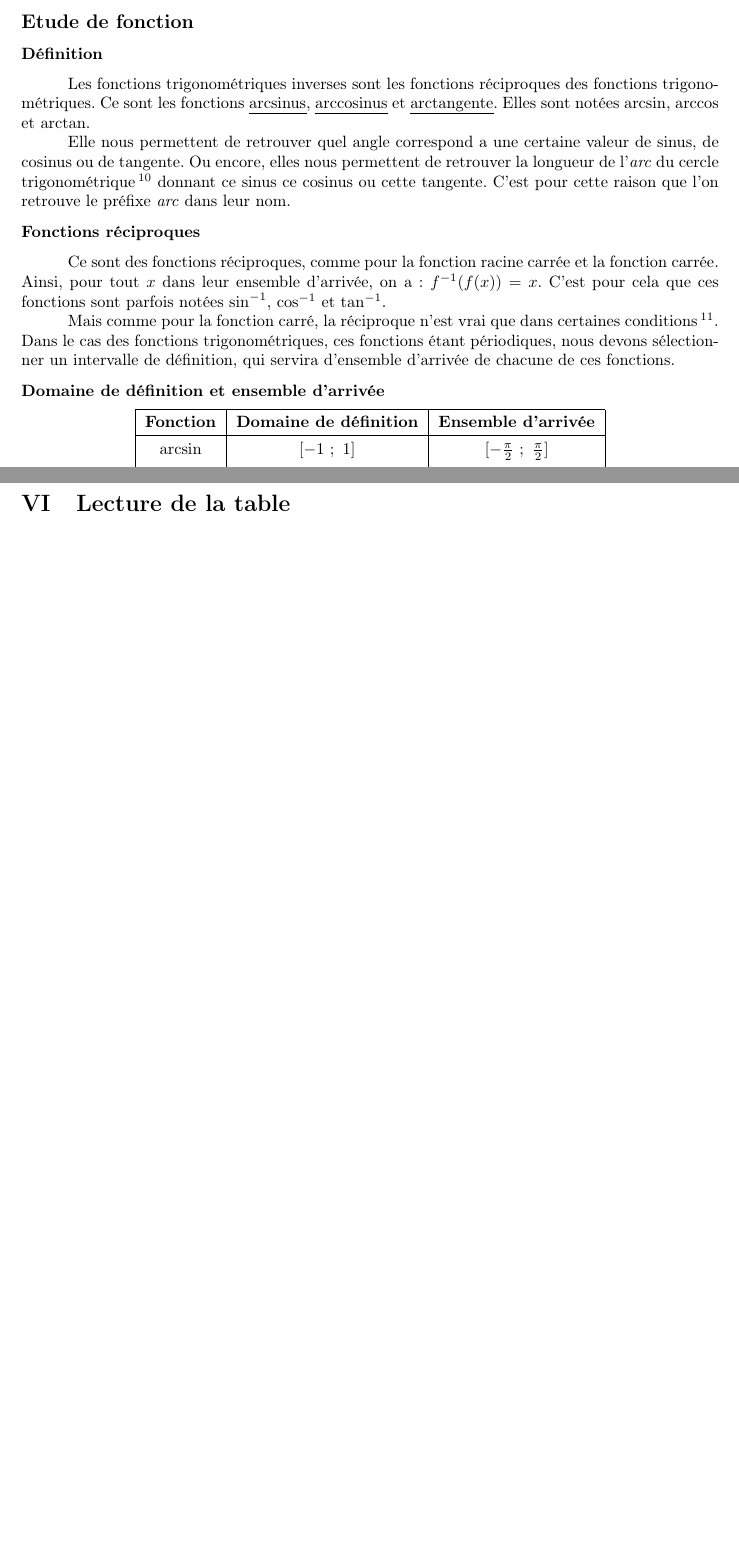
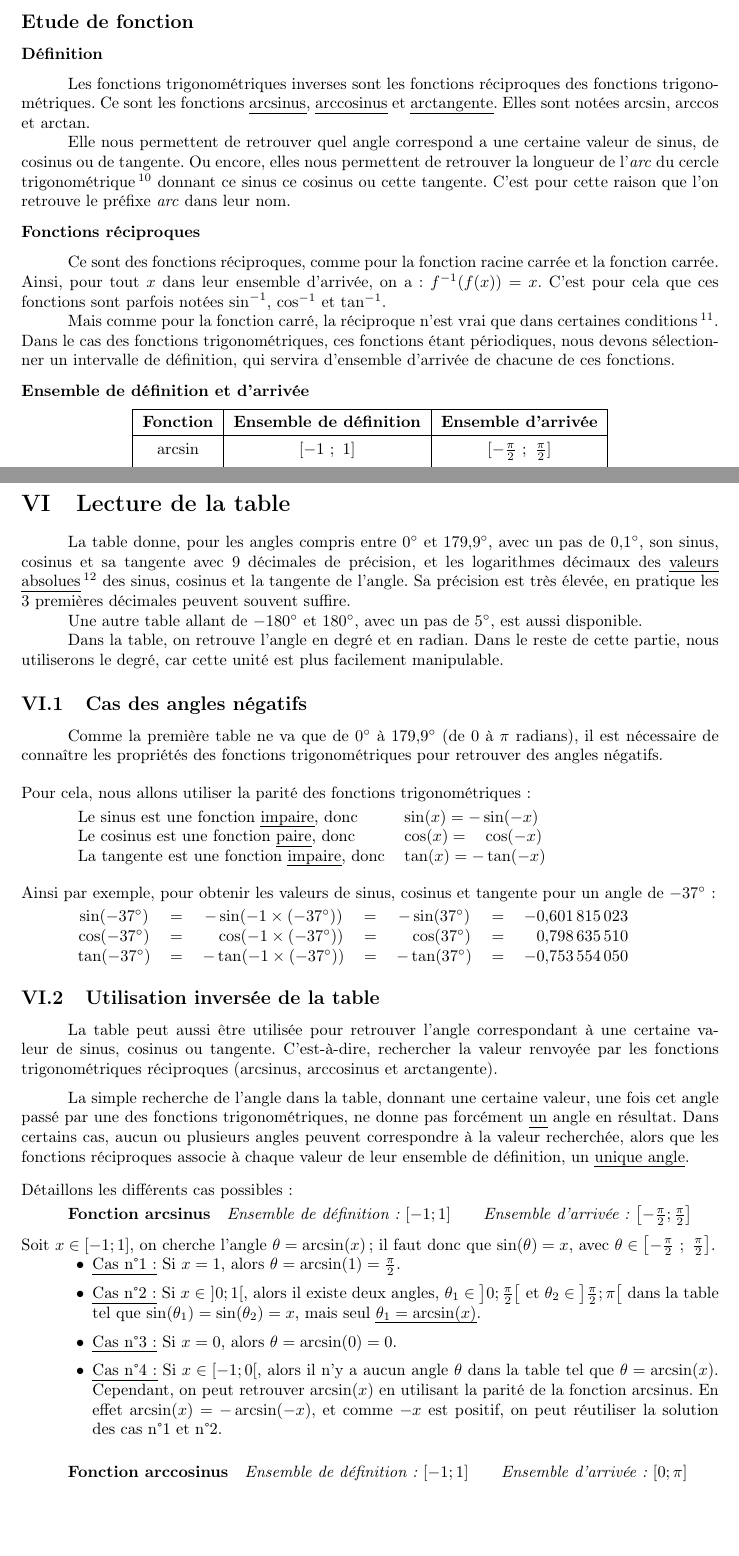
Before and after one commit to LeTokamak/Recueil-de-mathematiques, a LaTeX document (Section 3 - Trigonometrie/v1 - Trigonometrie/Section 3 - Trigonometrie.tex): two parts of pages 12 and 16 of 17, joined at a grey line, cut so that both start at the same text, the shorter picture padded with empty space. Compiled offline with pdfLaTeX; a LaTeX package or settings file that is missing is left out.

Commit message:
Lecture de la table

```diff
--- a/Section 3 - Trigonometrie/v1 - Trigonometrie/Section 3 - Trigonometrie.tex
+++ b/Section 3 - Trigonometrie/v1 - Trigonometrie/Section 3 - Trigonometrie.tex
@@ -730,7 +730,7 @@ footskip=1cm
 					Dans notre cas, $x$ est un angle orienté suivant la convention du cercle trigonométrique, présenté plus tôt.
 					De plus, nous considérons que $x$ est exprimé en \emph{radians}.
 
-				\paragraph*{Domaine de définition et ensemble d'arrivée}
+				\paragraph*{Ensemble de définition et d'arrivée}
 					\phantom{r}
 
 					Pour les fonctions sinus et cosinus :
@@ -856,14 +856,14 @@ footskip=1cm
 
 			\vspace*{-0.25cm}
 
-			\subsubsection*{Domaine de définition et ensemble d'arrivée}
+			\subsubsection*{Ensemble de définition et d'arrivée}
 
 				\begin{center}
 					\setcellgapes{1.5mm}
 					\makegapedcells
 					\begin{tabular}{|c|c|c|}
 						\hline
-						\textbf{Fonction} & \textbf{Domaine de définition} & \textbf{Ensemble d'arrivée} \\
+						\textbf{Fonction} & \textbf{Ensemble de définition} & \textbf{Ensemble d'arrivée} \\
 						\hline
 						$\arcsin$ & $[-1~;~1]$ & $[-\frac{\pi}{2}~;~\frac{\pi}{2}]$ \\
 						\hline
@@ -992,6 +992,89 @@ footskip=1cm
 
 	\section{Lecture de la table}
 
+	La table donne, pour les angles compris entre $\numprint{0}^\circ$ et $\numprint{179.9}^\circ$, avec un pas de $\numprint{0.1}^\circ$,
+	son sinus, cosinus et sa tangente avec $9$ décimales de précision,
+	et les logarithmes décimaux des \emph{valeurs absolues}\footnote{Il n'est pas possible d'obtenir le logarithme d'un nombre négative. Si vous utilisez ces logarithmes, n'oubliez de prendre en compte le signe du nombre !}
+	des sinus, cosinus et la tangente de l'angle.
+	Sa précision est très élevée, en pratique les 3 premières décimales peuvent souvent suffire.
+
+	Une autre table allant de $\numprint{-180}^\circ$ et $\numprint{180}^\circ$, avec un pas de $\numprint{5}^\circ$,
+	est aussi disponible.
+
+	Dans la table, on retrouve l'angle en degré et en radian. Dans le reste de cette partie, nous utiliserons le degré,
+	car cette unité est plus facilement manipulable.
+
+		\subsection{Cas des angles négatifs}
+
+			Comme la première table ne va que de $\numprint{0}^\circ$ à $\numprint{179.9}^\circ$ (de $0$ à $\pi$ radians),
+			il est nécessaire de connaître les propriétés des fonctions trigonométriques pour retrouver des angles négatifs.
+
+			\vspace{4 mm}
+
+			{ \parindent=0cm Pour cela, nous allons utiliser la parité des fonctions trigonométriques :}
+
+			\vspace{1 mm}
+
+			\begin{tabular}{ll}
+				Le sinus est une fonction \emph{impaire}, donc & $\sin(x) = -\sin(-x)$\\
+				Le cosinus est une fonction \emph{paire}, donc & $\cos(x) = \phantom{-}\cos(-x)$\\
+				La tangente est une fonction \emph{impaire}, donc & $\tan(x) = -\tan(-x)$\\
+			\end{tabular}
+
+			\vspace{4 mm}
+
+			{ \parindent=0cm Ainsi par exemple, pour obtenir les valeurs de sinus, cosinus et tangente pour un angle de $\numprint{-37}^\circ$ :}
+
+			\vspace{1 mm}
+
+			\begin{tabular}{ccccccc}
+				$\sin(-37^\circ)$&$=$&$-\sin(-1 \times (-37^\circ))$& $=$ & $-\sin(37^\circ)$           & $=$ & $-\numprint{0.601815023}$\\
+				$\cos(-37^\circ)$&$=$&$\phantom{-}\cos(-1 \times (-37^\circ))$ & $=$ & $\phantom{-}\cos(37^\circ)$ & $=$ & $\phantom{-}\numprint{0.798635510}$\\
+				$\tan(-37^\circ)$&$=$&$-\tan(-1 \times (-37^\circ))$& $=$ & $-\tan(37^\circ)$           & $=$ & $-\numprint{0.753554050}$\\
+			\end{tabular}
+
+		\subsection{Utilisation inversée de la table}
+
+			La table peut aussi être utilisée pour retrouver l'angle correspondant à une certaine valeur de sinus, cosinus ou tangente.
+			C'est-à-dire, rechercher la valeur renvoyée par les fonctions trigonométriques réciproques (arcsinus, arccosinus et arctangente).
+
+			\vspace{2 mm}
+
+			La simple recherche de l'angle dans la table, donnant une certaine valeur,
+			une fois cet angle passé par une des fonctions trigonométriques, ne donne pas forcément \emph{un} angle en résultat.
+			Dans certains cas, aucun ou plusieurs angles peuvent correspondre à la valeur recherchée,
+			alors que les fonctions réciproques associe à chaque valeur de leur ensemble de définition, un \emph{unique angle}.
+
+			\vspace{3 mm}
+
+			{\parindent = 0mm Détaillons les différents cas possibles :}
+
+				\vspace{-4 mm}
+
+				\subparagraph*{Fonction arcsinus}
+					\textit{Ensemble de définition : $[-1;1]$} ~~~~	\textit{Ensemble d'arrivée : $\left[-\frac{\pi}{2};\frac{\pi}{2}\right]$}
+
+					\vspace{2 mm}
+
+					{\parindent = 0cm Soit $x \in [-1;1]$, on cherche l'angle $\theta = \arcsin(x)$ ; il faut donc que $\sin(\theta) = x$,
+					avec $\theta \in \left[-\frac{\pi}{2}~;~\frac{\pi}{2}\right]$.}
+
+
+					\begin{itemize}
+						\item [•] \emph{Cas~n°1:} Si $x = 1$, alors $\theta = \arcsin(1) = \frac{\pi}{2}$.
+						\vspace{2 mm}
+						\item [•] \emph{Cas~n°2:} Si $x \in ~ ]0;1[$, alors il existe deux angles, $\theta_1 \in \left]0;\frac{\pi}{2}\right[$ et $\theta_2 \in \left]\frac{\pi}{2};\pi\right[$ dans la table tel que $\sin(\theta_1) = \sin(\theta_2) = x$, mais seul \emph{$\theta_1 = \arcsin(x)$}.
+						\vspace{2 mm}
+						\item [•] \emph{Cas~n°3:} Si $x = 0$, alors $\theta = \arcsin(0) = 0$.
+						\vspace{2 mm}
+						\item [•] \emph{Cas~n°4:} Si $x \in [-1;0[$, alors il n'y a aucun angle $\theta$ dans la table tel que $\theta = \arcsin(x)$. Cependant, on peut retrouver $\arcsin(x)$ en utilisant la parité de la fonction arcsinus. En effet $\arcsin(x) = -\arcsin(-x)$, et comme $-x$ est positif, on peut réutiliser la solution des cas n°1 et n°2.
+					\end{itemize}
+
+				\subparagraph*{Fonction arccosinus}
+					\textit{Ensemble de définition : $[-1;1]$} ~~~~	\textit{Ensemble d'arrivée : $[0;\pi]$}
+
+
+
 \newpage
 
 	\section{Annexe}
```
Also changed, not shown: Section 3 - Trigonometrie/v1 - Trigonometrie/Section 3 - Trigonometrie.pdf, Section 3 - Trigonometrie/v1 - Trigonometrie/Section 3 - Trigonometrie.tex (6 more changed lines).
